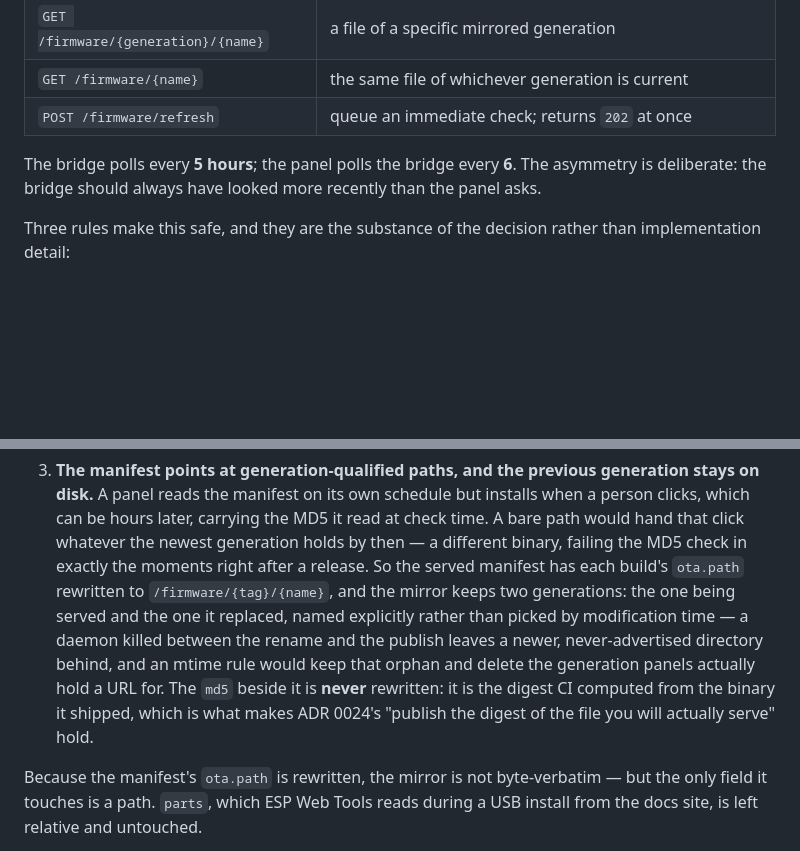
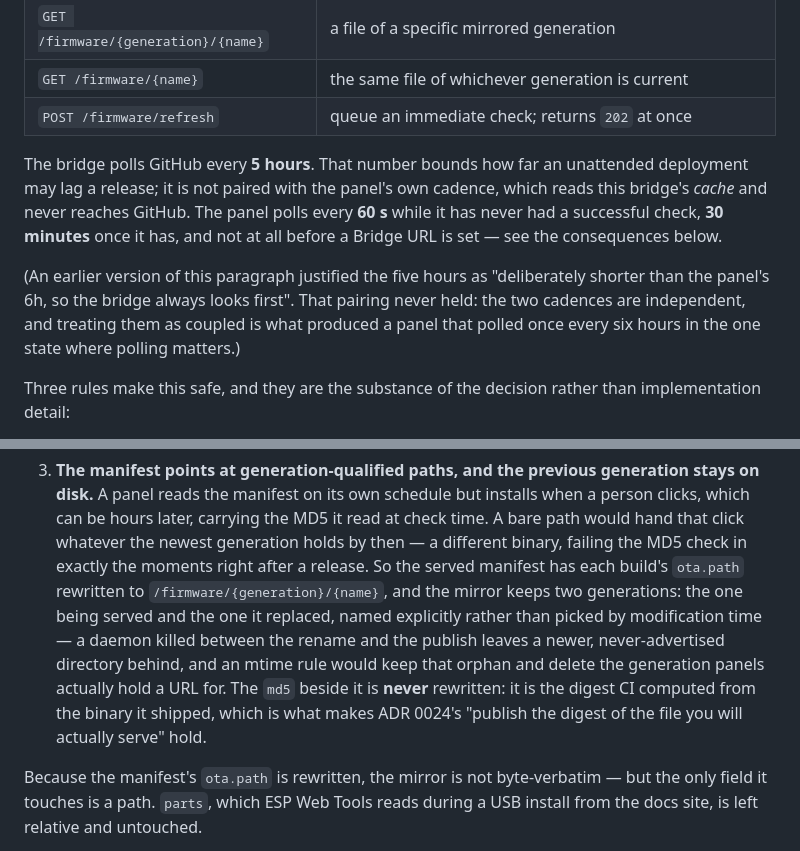
Before and after one commit to strausmann/paperless-scan-bridge, a Markdown page: docs/decisions/0025-bridge-mirrors-panel-firmware-from-github-releases.md, 2 parts joined by grey strips. Drawn GitHub-style; blank space fills up the shorter version.

Commit message:
docs(docs): correct ADR 0025's Decision section, which still stated the old cadence
Every cadence change in this PR went into the ADR's Consequences and
none of them into its Decision, which still read "the bridge polls every
5 hours; the panel polls the bridge every 6, and the asymmetry is
deliberate". Both halves are now wrong: the panel polls 60s/30min, and
the asymmetry was never real -- the panel reads the bridge's cache and
never reaches GitHub, so the two cadences are independent.

That coupling is worth naming rather than deleting, because it is what
produced the bug: treating the panel's poll as something that had to
stay behind the bridge's is how it ended up at six hours in the one
state where polling matters. The paragraph now says so.

Also fixes a route template the earlier rename missed --
/firmware/{tag}/{name} should be {generation}, since the whole point of
that section is that a tag does not identify bytes -- and rewraps two
paragraphs to 80 columns.

Found because an editor notice showed the current file rather than the
diff. The same lesson as the truncated grep two commits ago: what I
changed is not what the file says.

Refs #111

```diff
--- a/docs/decisions/0025-bridge-mirrors-panel-firmware-from-github-releases.md
+++ b/docs/decisions/0025-bridge-mirrors-panel-firmware-from-github-releases.md
@@ -49,9 +49,18 @@ GitHub Releases into a local cache, verify every file against the release's own
 | `GET /firmware/{name}` | the same file of whichever generation is current |
 | `POST /firmware/refresh` | queue an immediate check; returns `202` at once |
 
-The bridge polls every **5 hours**; the panel polls the bridge every **6**. The
-asymmetry is deliberate: the bridge should always have looked more recently than
-the panel asks.
+The bridge polls GitHub every **5 hours**. That number bounds how far an
+unattended deployment may lag a release; it is not paired with the panel's own
+cadence, which reads this bridge's *cache* and never reaches GitHub. The panel
+polls every **60 s** while it has never had a successful check, **30 minutes**
+once it has, and not at all before a Bridge URL is set — see the consequences
+below.
+
+(An earlier version of this paragraph justified the five hours as "deliberately
+shorter than the panel's 6h, so the bridge always looks first". That pairing
+never held: the two cadences are independent, and treating them as coupled is
+what produced a panel that polled once every six hours in the one state where
+polling matters.)
 
 Three rules make this safe, and they are the substance of the decision rather
 than implementation detail:
@@ -73,14 +82,15 @@ than implementation detail:
    MD5 it read at check time. A bare path would hand that click whatever the
    newest generation holds by then — a different binary, failing the MD5 check
    in exactly the moments right after a release. So the served manifest has
-   each build's `ota.path` rewritten to `/firmware/{tag}/{name}`, and the
-   mirror keeps two generations: the one being served and the one it
-   replaced, named explicitly rather than picked by modification time —
-   a daemon killed between the rename and the publish leaves a newer,
+   each build's `ota.path` rewritten to `/firmware/{generation}/{name}`, and
+   the mirror keeps two generations: the one being served and the one it
+   replaced, named explicitly rather than picked by modification time — a
+   daemon killed between the rename and the publish leaves a newer,
    never-advertised directory behind, and an mtime rule would keep that
-   orphan and delete the generation panels actually hold a URL for. The `md5` beside it is **never** rewritten:
-   it is the digest CI computed from the binary it shipped, which is what makes
-   ADR 0024's "publish the digest of the file you will actually serve" hold.
+   orphan and delete the generation panels actually hold a URL for. The
+   `md5` beside it is **never** rewritten: it is the digest CI computed from
+   the binary it shipped, which is what makes ADR 0024's "publish the digest
+   of the file you will actually serve" hold.
 
 Because the manifest's `ota.path` is rewritten, the mirror is not byte-verbatim
 — but the only field it touches is a path. `parts`, which ESP Web Tools reads
```
Also changed, not shown: other parts of docs/decisions/0025-bridge-mirrors-panel-firmware-from-github-releases.md (+5 -5 lines).
